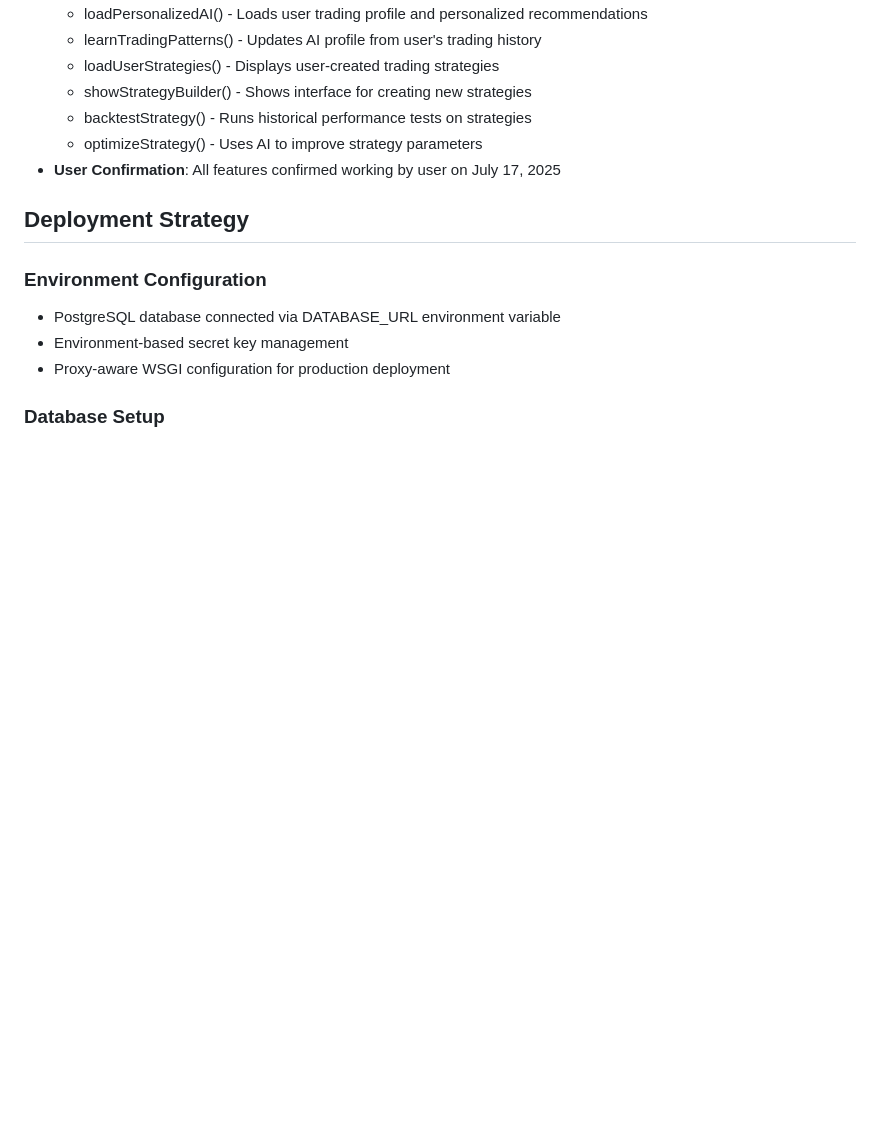
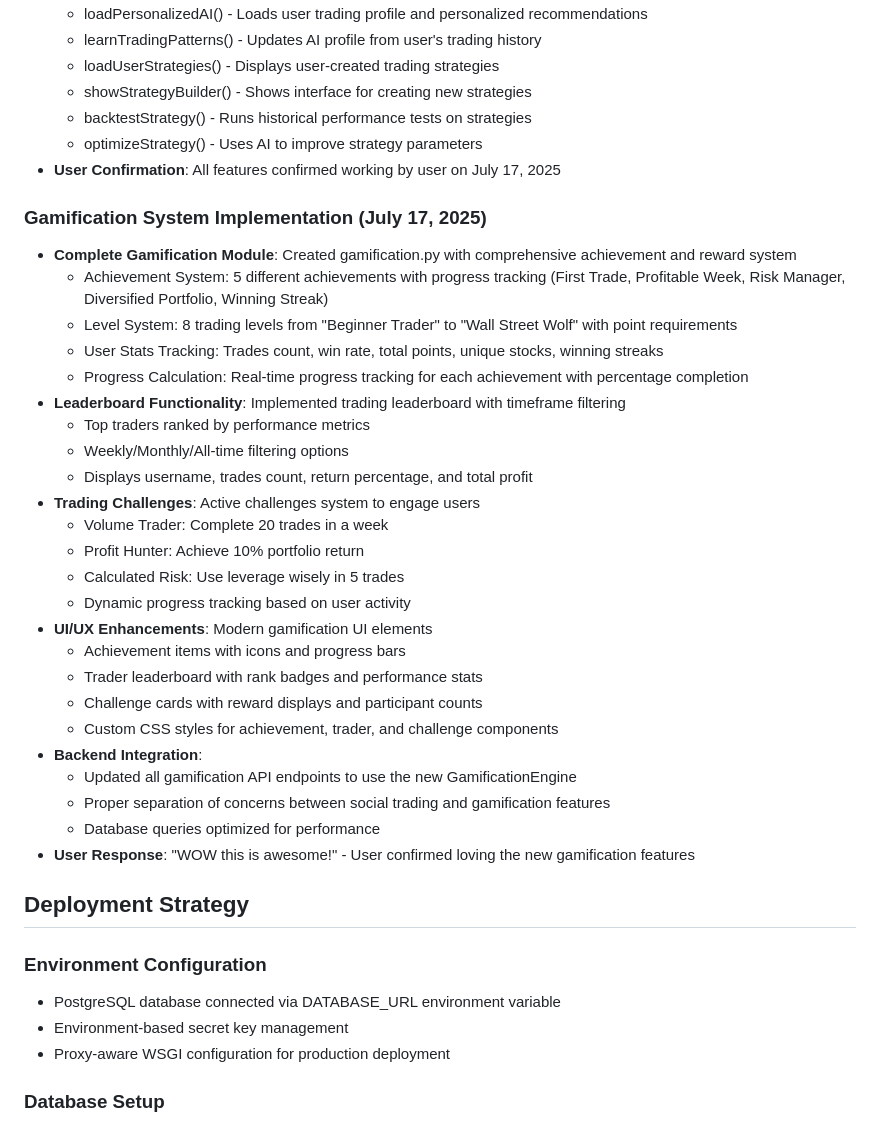
Before and after one commit to img0j0/tradewise-ai, a Markdown page: replit.md, the part around the change. Rendered like a GitHub page; blank space fills up the shorter version.

Commit message:
Add engaging achievement system with points, levels, and challenges
Implement gamification features with achievements, leaderboards, and challenges in `gamification.py` and integrate with the Flask backend.

Replit-Commit-Author: Agent
Replit-Commit-Session-Id: ff2204e8-596f-4096-a6e7-78ef4ad0d830
Replit-Commit-Screenshot-Url: https://storage.googleapis.com/screenshot-production-us-central1/faac9d14-f6e8-472b-b68f-2222f8439d93/ff2204e8-596f-4096-a6e7-78ef4ad0d830/2usw5iI

```diff
--- a/replit.md
+++ b/replit.md
@@ -186,6 +186,32 @@ Preferred communication style: Simple, everyday language.
   - optimizeStrategy() - Uses AI to improve strategy parameters
 - **User Confirmation**: All features confirmed working by user on July 17, 2025
 
+### Gamification System Implementation (July 17, 2025)
+- **Complete Gamification Module**: Created gamification.py with comprehensive achievement and reward system
+  - Achievement System: 5 different achievements with progress tracking (First Trade, Profitable Week, Risk Manager, Diversified Portfolio, Winning Streak)
+  - Level System: 8 trading levels from "Beginner Trader" to "Wall Street Wolf" with point requirements
+  - User Stats Tracking: Trades count, win rate, total points, unique stocks, winning streaks
+  - Progress Calculation: Real-time progress tracking for each achievement with percentage completion
+- **Leaderboard Functionality**: Implemented trading leaderboard with timeframe filtering
+  - Top traders ranked by performance metrics
+  - Weekly/Monthly/All-time filtering options
+  - Displays username, trades count, return percentage, and total profit
+- **Trading Challenges**: Active challenges system to engage users
+  - Volume Trader: Complete 20 trades in a week
+  - Profit Hunter: Achieve 10% portfolio return
+  - Calculated Risk: Use leverage wisely in 5 trades
+  - Dynamic progress tracking based on user activity
+- **UI/UX Enhancements**: Modern gamification UI elements
+  - Achievement items with icons and progress bars
+  - Trader leaderboard with rank badges and performance stats
+  - Challenge cards with reward displays and participant counts
+  - Custom CSS styles for achievement, trader, and challenge components
+- **Backend Integration**:
+  - Updated all gamification API endpoints to use the new GamificationEngine
+  - Proper separation of concerns between social trading and gamification features
+  - Database queries optimized for performance
+- **User Response**: "WOW this is awesome!" - User confirmed loving the new gamification features
+
 ## Deployment Strategy
 
 ### Environment Configuration
```
